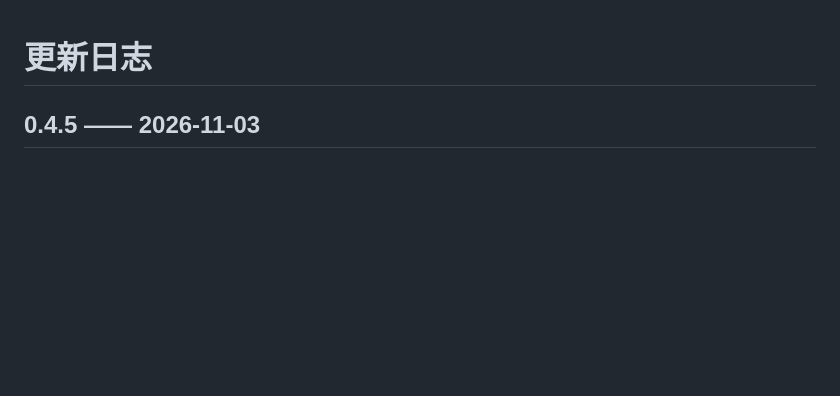
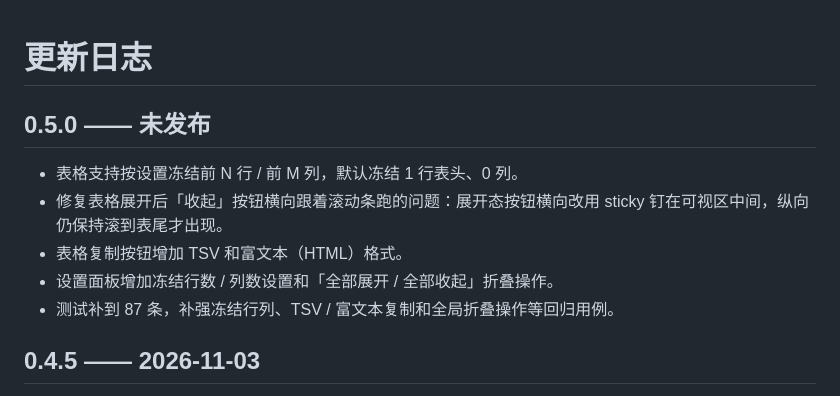
Before and after one commit to JosephHy/dsh-md-plus, a Markdown page: CHANGELOG.md, the part around the change. Drawn GitHub-style; blank space fills up the shorter version.

```diff
--- a/CHANGELOG.md
+++ b/CHANGELOG.md
@@ -1,4 +1,12 @@
 # 更新日志
+
+## 0.5.0 —— 未发布
+
+- 表格支持按设置冻结前 N 行 / 前 M 列，默认冻结 1 行表头、0 列。
+- 修复表格展开后「收起」按钮横向跟着滚动条跑的问题：展开态按钮横向改用 sticky 钉在可视区中间，纵向仍保持滚到表尾才出现。
+- 表格复制按钮增加 TSV 和富文本（HTML）格式。
+- 设置面板增加冻结行数 / 列数设置和「全部展开 / 全部收起」折叠操作。
+- 测试补到 87 条，补强冻结行列、TSV / 富文本复制和全局折叠操作等回归用例。
 
 ## 0.4.5 —— 2026-11-03
 
```
Also changed, not shown: README.md (+3 -3 lines), docs/preview.png, 7 other files.
